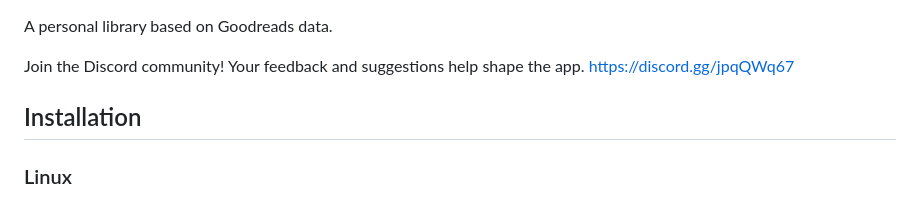
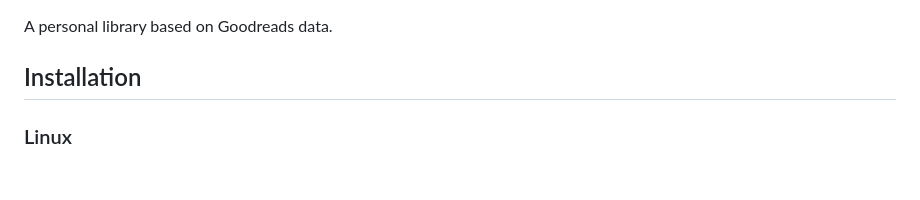
Before and after one commit to yamesyung/SoloScribe, a Markdown page: README.md, the part around the change. GitHub-like rendering; blank space fills up the shorter version.

```diff
--- a/README.md
+++ b/README.md
@@ -1,8 +1,4 @@
 A personal library based on Goodreads data.
-
-Join the Discord community!
-Your feedback and suggestions help shape the app.
-https://discord.gg/jpqQWq67
 
 ## Installation
 
```
